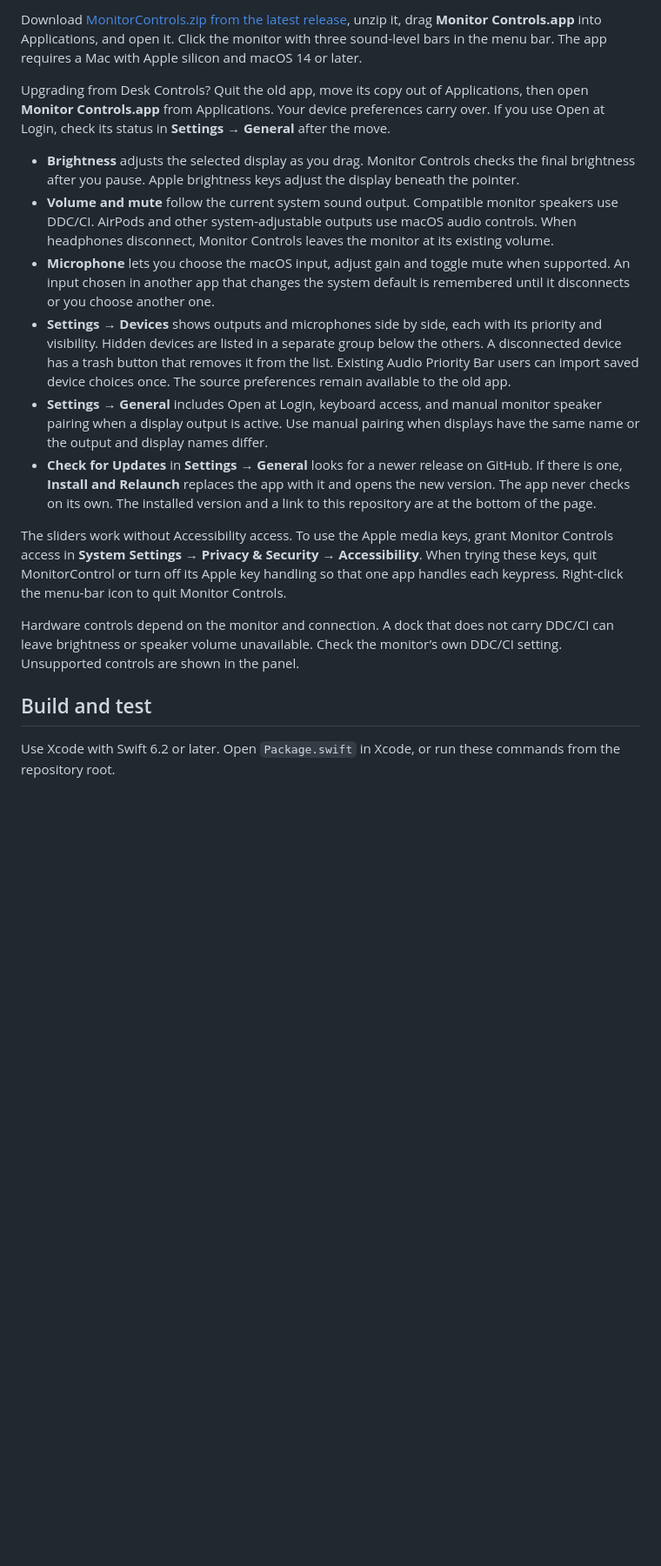
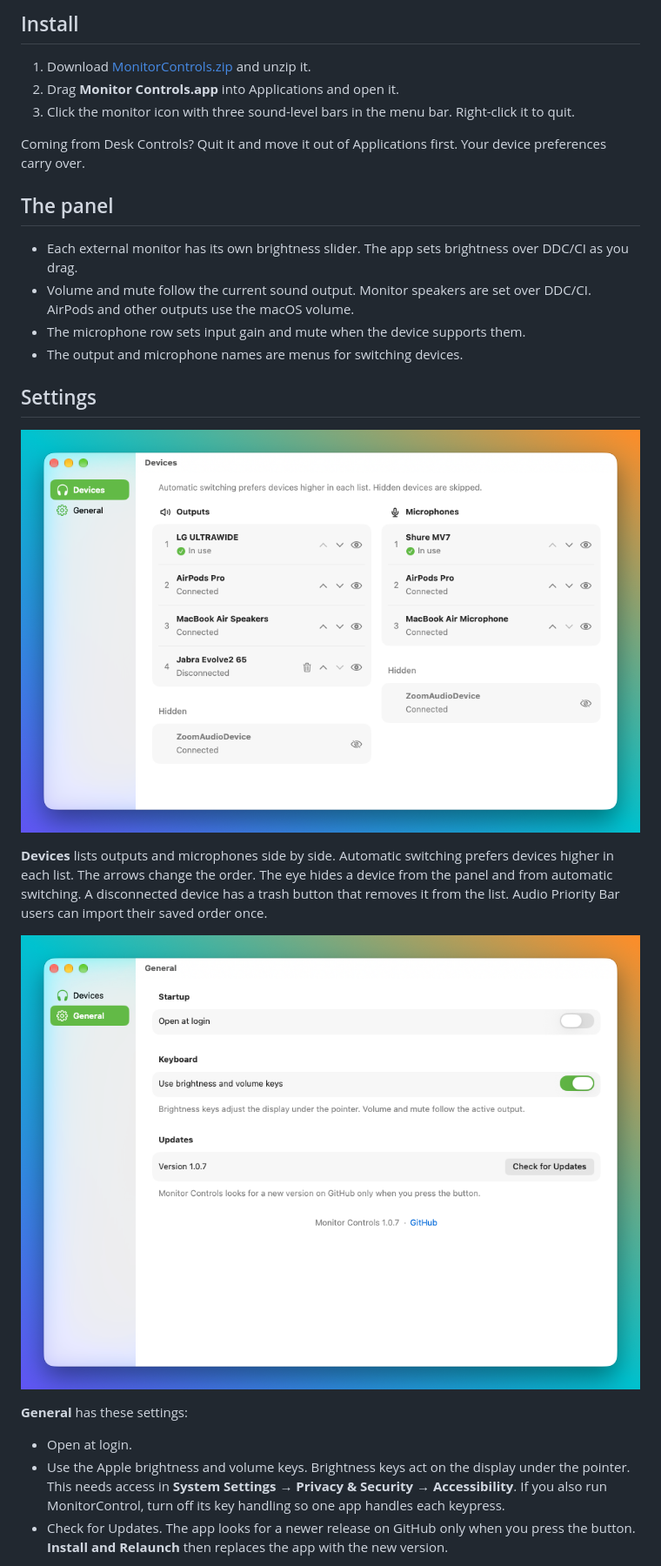
Before and after one commit to ars-3n/Monitor-Controls, a Markdown page: README.md, the part around one of its changes. Shown at 87% size. Drawn GitHub-style; pictures changed too: Screenshots/devices.png (added), Screenshots/general.png (added); blank space fills up the shorter version.

```diff
--- a/README.md
+++ b/README.md
@@ -6,19 +8,34 @@ A native macOS menu-bar app for external display brightness, speaker volume, and
 
-Download [MonitorControls.zip from the latest release](https://github.com/ars-3n/Monitor-Controls/releases/latest/download/MonitorControls.zip), unzip it, drag **Monitor Controls.app** into Applications, and open it. Click the monitor with three sound-level bars in the menu bar. The app requires a Mac with Apple silicon and macOS 14 or later.
+## Install
 
-Upgrading from Desk Controls? Quit the old app, move its copy out of Applications, then open **Monitor Controls.app** from Applications. Your device preferences carry over. If you use Open at Login, check its status in **Settings → General** after the move.
+1. Download [MonitorControls.zip](https://github.com/ars-3n/Monitor-Controls/releases/latest/download/MonitorControls.zip) and unzip it.
+2. Drag **Monitor Controls.app** into Applications and open it.
+3. Click the monitor icon with three sound-level bars in the menu bar. Right-click it to quit.
 
-- **Brightness** adjusts the selected display as you drag. Monitor Controls checks the final brightness after you pause. Apple brightness keys adjust the display beneath the pointer.
-- **Volume and mute** follow the current system sound output. Compatible monitor speakers use DDC/CI. AirPods and other system-adjustable outputs use macOS audio controls. When headphones disconnect, Monitor Controls leaves the monitor at its existing volume.
-- **Microphone** lets you choose the macOS input, adjust gain and toggle mute when supported. An input chosen in another app that changes the system default is remembered until it disconnects or you choose another one.
-- **Settings → Devices** shows outputs and microphones side by side, each with its priority and visibility. Hidden devices are listed in a separate group below the others. A disconnected device has a trash button that removes it from the list. Existing Audio Priority Bar users can import saved device choices once. The source preferences remain available to the old app.
-- **Settings → General** includes Open at Login, keyboard access, and manual monitor speaker pairing when a display output is active. Use manual pairing when displays have the same name or the output and display names differ.
-- **Check for Updates** in **Settings → General** looks for a newer release on GitHub. If there is one, **Install and Relaunch** replaces the app with it and opens the new version. The app never checks on its own. The installed version and a link to this repository are at the bottom of the page.
+Coming from Desk Controls? Quit it and move it out of Applications first. Your device preferences carry over.
 
-The sliders work without Accessibility access. To use the Apple media keys, grant Monitor Controls access in **System Settings → Privacy & Security → Accessibility**. When trying these keys, quit MonitorControl or turn off its Apple key handling so that one app handles each keypress. Right-click the menu-bar icon to quit Monitor Controls.
+## The panel
 
-Hardware controls depend on the monitor and connection. A dock that does not carry DDC/CI can leave brightness or speaker volume unavailable. Check the monitor’s own DDC/CI setting. Unsupported controls are shown in the panel.
+- Each external monitor has its own brightness slider. The app sets brightness over DDC/CI as you drag.
+- Volume and mute follow the current sound output. Monitor speakers are set over DDC/CI. AirPods and other outputs use the macOS volume.
+- The microphone row sets input gain and mute when the device supports them.
+- The output and microphone names are menus for switching devices.
 
-## Build and test
+## Settings
 
-Use Xcode with Swift 6.2 or later. Open `Package.swift` in Xcode, or run these commands from the repository root.
+<p align="center">
+  <img src="Screenshots/devices.png" width="760" alt="The Devices page with outputs and microphones in two columns">
+</p>
+
+**Devices** lists outputs and microphones side by side. Automatic switching prefers devices higher in each list. The arrows change the order. The eye hides a device from the panel and from automatic switching. A disconnected device has a trash button that removes it from the list. Audio Priority Bar users can import their saved order once.
+
+<p align="center">
+  <img src="Screenshots/general.png" width="760" alt="The General page with startup, keyboard and update settings">
+</p>
+
+**General** has these settings:
+
+- Open at login.
+- Use the Apple brightness and volume keys. Brightness keys act on the display under the pointer. This needs access in **System Settings → Privacy & Security → Accessibility**. If you also run MonitorControl, turn off its key handling so one app handles each keypress.
+- Check for Updates. The app looks for a newer release on GitHub only when you press the button. **Install and Relaunch** then replaces the app with the new version.
+
```
Also changed, not shown: other parts of README.md (+20 -11 lines), Screenshots/panel.png (added), 1 other file.
